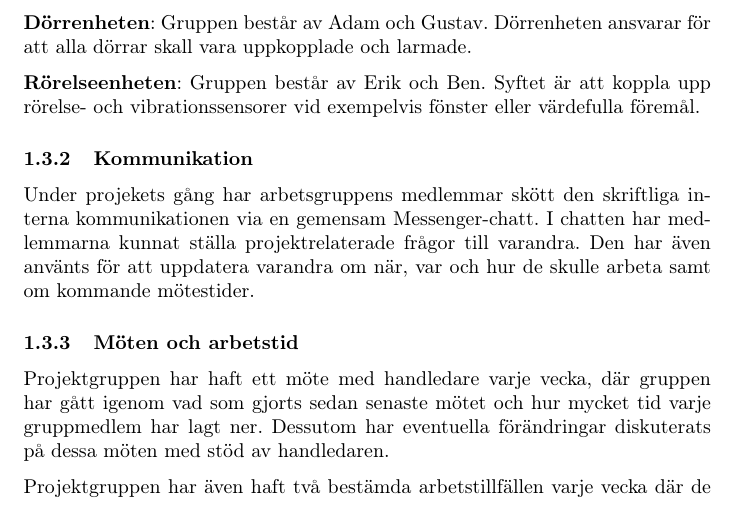
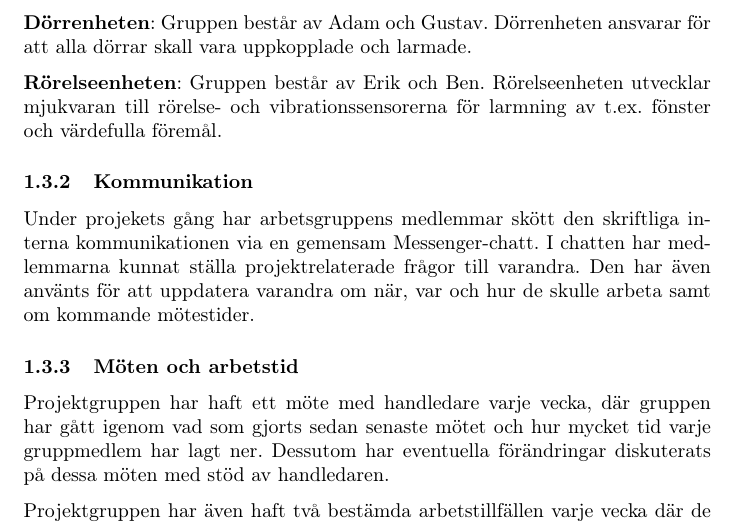
Before and after one commit to athornblom/DAT290-Larmsystem, a LaTeX document (dokumentation/projektrapport/Rapportutkast1.TeX): part of page 4 of 11, cut so that both start at the same text. Compiled offline with pdfLaTeX.

Commit message:
Ändrade i subgrupper

```diff
--- a/dokumentation/projektrapport/Rapportutkast1.TeX
+++ b/dokumentation/projektrapport/Rapportutkast1.TeX
@@ -76,7 +76,7 @@ För att förhindra stockning i projektet delades projektgruppen in i tre gruppe
 
 \textbf{Dörrenheten}: Gruppen består av Adam och Gustav. Dörrenheten ansvarar för att alla dörrar skall vara uppkopplade och larmade.
 
-\textbf{Rörelseenheten}: Gruppen består av Erik och Ben. Syftet är att koppla upp rörelse- och vibrationssensorer vid exempelvis fönster eller värdefulla föremål.
+\textbf{Rörelseenheten}: Gruppen består av Erik och Ben. Rörelseenheten utvecklar mjukvaran till rörelse- och vibrationssensorerna för larmning av t.ex. fönster och värdefulla föremål.
 
 \subsubsection{Kommunikation}
 Under projekets gång har arbetsgruppens medlemmar skött den skriftliga interna kommunikationen via en gemensam Messenger-chatt.
```
